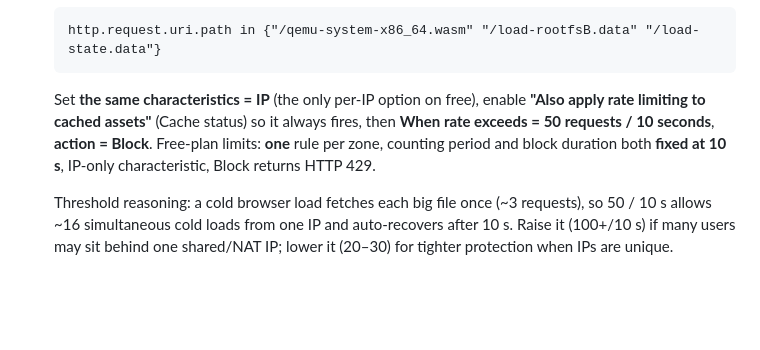
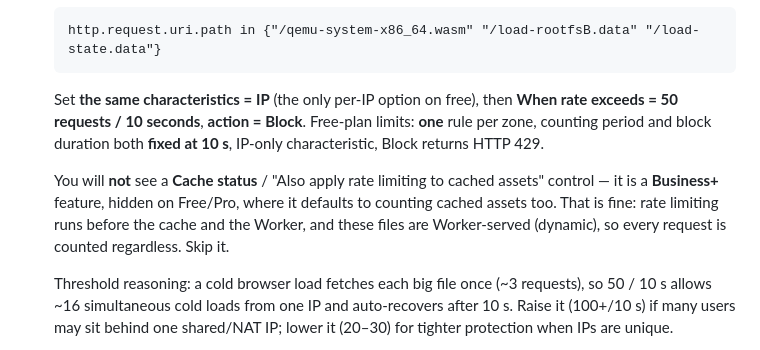
Before and after one commit to bashtion-labs/bashtion-wasm, a Markdown page: deploy/README.md, the part around the change. GitHub-like rendering; blank space fills up the shorter version.

Commit message:
Fix rate-limit docs: cache-status toggle is Business+, skip on free plan (#46)
Fix the rate-limit instructions: the "Cache status / Also apply rate limiting to
cached assets" control is a Business+ feature, not shown on Free/Pro (verified
against live Cloudflare docs). On those plans it defaults to counting cached
assets, and since these files are Worker-served (dynamic, before cache/Worker in
the request flow) every request is counted regardless — so the step is a no-op
and was wrong to require. Removed it; documented why.

````diff
--- a/deploy/README.md
+++ b/deploy/README.md
@@ -282,11 +282,16 @@ made it into the deploy.
   http.request.uri.path in {"/qemu-system-x86_64.wasm" "/load-rootfsB.data" "/load-state.data"}
   ```
 
-  Set **the same characteristics = IP** (the only per-IP option on free), enable
-  **"Also apply rate limiting to cached assets"** (Cache status) so it always
-  fires, then **When rate exceeds = 50 requests / 10 seconds**, **action =
-  Block**. Free-plan limits: **one** rule per zone, counting period and block
-  duration both **fixed at 10 s**, IP-only characteristic, Block returns HTTP 429.
+  Set **the same characteristics = IP** (the only per-IP option on free), then
+  **When rate exceeds = 50 requests / 10 seconds**, **action = Block**. Free-plan
+  limits: **one** rule per zone, counting period and block duration both **fixed
+  at 10 s**, IP-only characteristic, Block returns HTTP 429.
+
+  You will **not** see a **Cache status** / "Also apply rate limiting to cached
+  assets" control — it is a **Business+** feature, hidden on Free/Pro, where it
+  defaults to counting cached assets too. That is fine: rate limiting runs before
+  the cache and the Worker, and these files are Worker-served (dynamic), so every
+  request is counted regardless. Skip it.
 
   Threshold reasoning: a cold browser load fetches each big file once (~3
   requests), so 50 / 10 s allows ~16 simultaneous cold loads from one IP and
````
